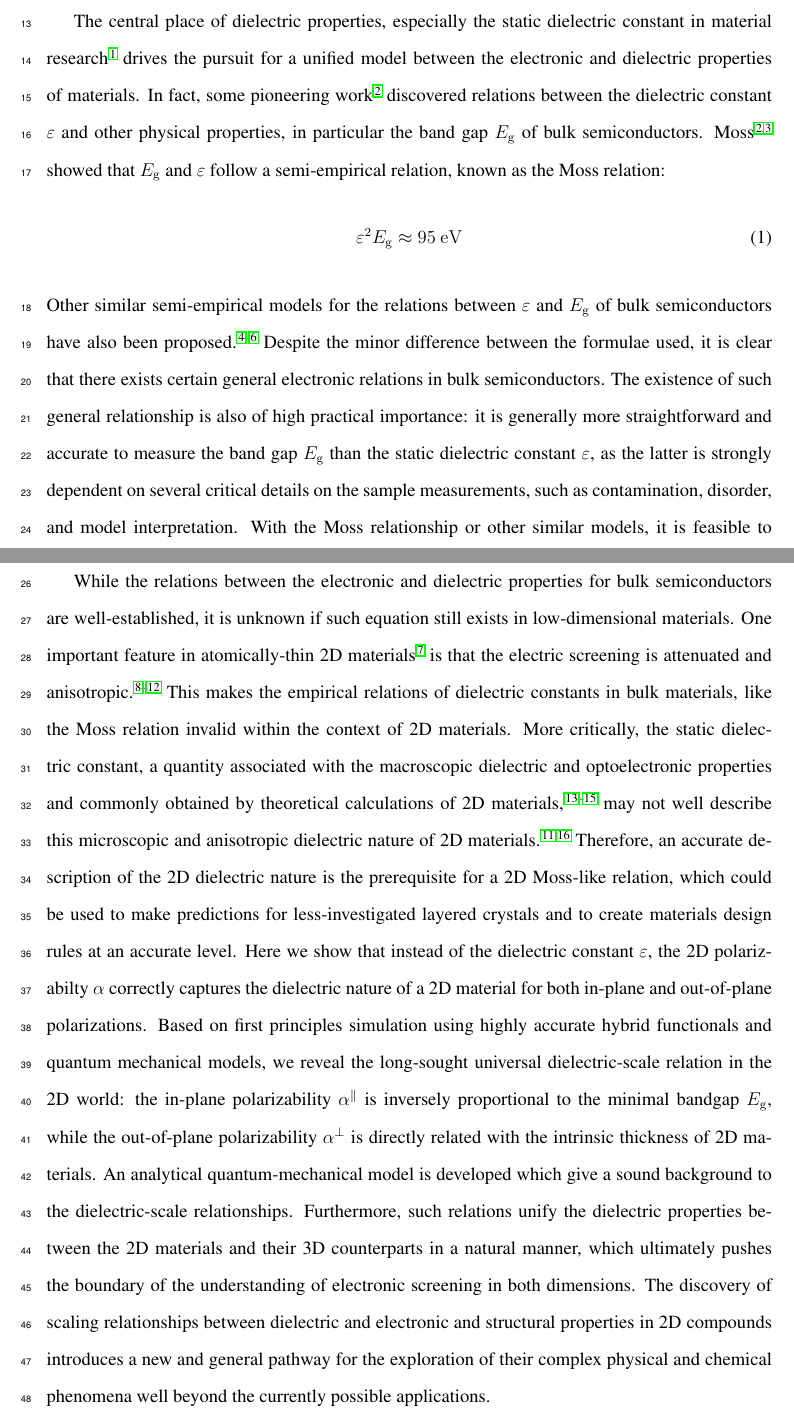
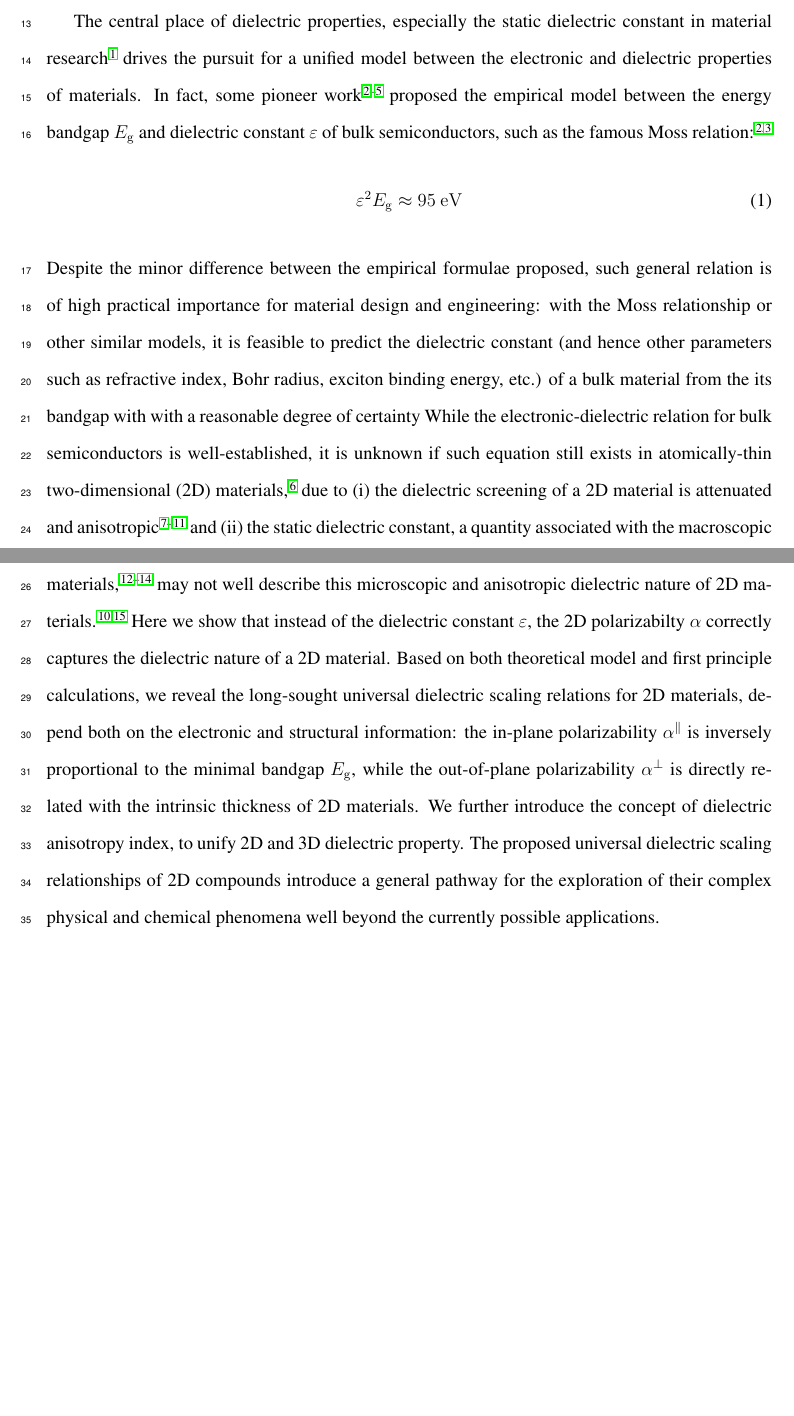
Before and after one commit to alchem0x2A/paper.2D_dielectric, a LaTeX paper (paper.tex): two parts of pages 2 and 3 of 28, joined at a grey line, cut so that both start at the same text, the shorter picture padded with empty space. Compiled offline with pdfLaTeX.

Commit message:
Shorten the introduction part from Elton

```diff
--- a/paper.tex
+++ b/paper.tex
@@ -65,68 +65,77 @@ The central place of dielectric properties, especially the static
 dielectric constant in material research
 \cite{Dressel_2001_electrodynamics} drives the pursuit for a unified
 model between the electronic and dielectric properties of materials.
-In fact, some pioneering work\cite{Moss_1950_relation} discovered
-relations between the dielectric constant $\varepsilon$ and other
-physical properties, in particular the band gap $E_{\mathrm{g}}$ of bulk
-semiconductors. Moss\cite{Moss_1950_relation,Moss_1985_n_Eg} showed
-that $E_{\mathrm{g}}$ and $\varepsilon$ follow a semi-empirical
-relation, known as the Moss relation:
+% In fact, some pioneering work\cite{Moss_1950_relation} discovered
+% relations between the dielectric constant $\varepsilon$ and other
+% physical properties, in particular the band gap $E_{\mathrm{g}}$ of
+% bulk semiconductors.
+In fact, some pioneer
+work\cite{Moss_1950_relation,Moss_1985_n_Eg,Ravindra_1979_eps_Eg,Ravindra_2007_Eg_rev}
+proposed the empirical model between the energy bandgap
+$E_{\mathrm{g}}$ and dielectric constant $\varepsilon$ of bulk
+semiconductors, such as the famous Moss relation
+\cite{Moss_1950_relation,Moss_1985_n_Eg}:
 \begin{equation}
 \label{eq:Moss-relations}
 \varepsilon^{2} E_{\mathrm{g}} \approx 95\ \mathrm{eV}
 \end{equation}
-Other similar semi-empirical models for the relations between
-$\varepsilon$ and $E_{\mathrm{g}}$ of bulk semiconductors have also
-been proposed
-\cite{Ravindra_1979_eps_Eg,Ravindra_1980_model,Ravindra_2007_Eg_rev}. Despite
-the minor difference between the formulae used, it is clear that there
-exists certain general electronic relations in bulk
-semiconductors. The existence of such general relationship is also of
-high practical importance: it is generally more straightforward and
-accurate to measure the band gap $E_{\mathrm{g}}$ than the static
-dielectric constant $\varepsilon$, as the latter is strongly dependent
-on several critical details on the sample measurements, such as
-contamination, disorder, and model interpretation. With the Moss
-relationship or other similar models, it is feasible to predict the
-dielectric constant of a bulk semiconductor with a reasonable degree
-of certainty.
-
-While the relations between the electronic and dielectric properties
-for bulk semiconductors are well-established, it is unknown if such
-equation still exists in low-dimensional materials. One important
-feature in atomically-thin 2D materials \cite{Novoselov_2016} is that
-the electric screening is attenuated and anisotropic
-\cite{Keldysh_1979_eps_multi,Sharma_1985,Low_2014_screening_BP,Cudazzo_2011_screening_2D,Bechstedt_2012}. This
-makes the empirical relations of dielectric constants in bulk
-materials, like the Moss relation invalid within the context of 2D
-materials. More critically, the static dielectric constant, a quantity
-associated with the macroscopic dielectric and optoelectronic
-properties and commonly obtained by theoretical calculations of 2D
-materials \cite{Ramasubramaniam_2012,Wang_2016_Aip,Laturia_2018}, may
-not well describe this microscopic and anisotropic dielectric nature
-of 2D materials
-\cite{Cudazzo_2010_screen2D,Cudazzo_2011_screening_2D}. Therefore, an
-accurate description of the 2D dielectric nature is the prerequisite
-for a 2D Moss-like relation, which could be used to make predictions
-for less-investigated layered crystals and to create materials design
-rules at an accurate level.  Here we show that instead of the
-dielectric constant $\varepsilon$, the 2D polarizabilty $\alpha$
-correctly captures the dielectric nature of a 2D material for both
-in-plane and out-of-plane polarizations. Based on first principles
-simulation using highly accurate hybrid functionals and quantum
-mechanical models, we reveal the long-sought universal
-dielectric-scale relation in the 2D world: the in-plane polarizability
+Despite the minor difference between the empirical formulae proposed,
+such general relation  is of high
+practical importance for material design and engineering: with the
+Moss relationship or other similar models, it is feasible to predict
+the dielectric constant (and hence other parameters such as refractive
+index, Bohr radius, exciton binding energy, etc.) of a bulk material
+from the its bandgap with with a reasonable degree of certainty
+% The
+% existence of such general relationship is also of high practical
+% importance: it is generally more straightforward and accurate to
+% measure the band gap $E_{\mathrm{g}}$ than the static dielectric
+% constant $\varepsilon$ of a bulk material, as the latter is strongly
+% dependent on several critical details on the sample measurements, such
+% as contamination, disorder, and model interpretation.
+While the electronic-dielectric relation for bulk semiconductors is
+well-established, it is unknown if such equation still exists in
+atomically-thin two-dimensional (2D) materials \cite{Novoselov_2016},
+due to (i) the dielectric screening of a 2D material is attenuated and
+anisotropic
+\cite{Keldysh_1979_eps_multi,Sharma_1985,Low_2014_screening_BP,Cudazzo_2011_screening_2D,Bechstedt_2012}
+and (ii) the static dielectric constant, a quantity associated with
+the macroscopic dielectric and optoelectronic properties and commonly
+obtained by theoretical calculations of 2D materials
+\cite{Ramasubramaniam_2012,Wang_2016_Aip,Laturia_2018}, may not well
+describe this microscopic and anisotropic dielectric nature of 2D
+materials \cite{Cudazzo_2010_screen2D,Cudazzo_2011_screening_2D}.
+% Therefore, an
+% accurate description of the 2D dielectric nature is the prerequisite
+% for a 2D Moss-like relation, which could be used to make predictions
+% for less-investigated layered crystals and to create materials design
+% rules at an accurate level.
+Here we show that instead of the dielectric constant $\varepsilon$,
+the 2D polarizabilty $\alpha$ correctly captures the dielectric nature
+of a 2D material. Based on both theoretical model and first principle
+calculations, we reveal the long-sought universal dielectric scaling
+relations for 2D materials, depend both on the electronic and
+structural information: the in-plane polarizability
 $\alpha^{\parallel}$ is inversely proportional to the minimal bandgap
 $E_{\mathrm{g}}$, while the out-of-plane polarizability
 $\alpha^{\perp}$ is directly related with the intrinsic thickness of
-2D materials. An analytical quantum-mechanical model is developed
-which give a sound background to the dielectric-scale
-relationships. Furthermore, such relations unify the dielectric
-properties between the 2D materials and their 3D counterparts in a
-natural manner, which ultimately pushes the boundary of the
-understanding of electronic screening in both dimensions. The
-discovery of scaling relationships between dielectric and electronic
-and structural properties in 2D compounds introduces a new and general
-pathway for the exploration of their complex physical and chemical
-phenomena well beyond the currently possible applications.
+2D materials. We further introduce the concept of dielectric
+anisotropy index, to unify 2D and 3D dielectric property. The proposed
+universal dielectric scaling relationships of 2D compounds introduce a
+general pathway for the exploration of their complex physical and
+chemical phenomena well beyond the currently possible applications.
+% Based on this
+% framework, we further unify the concept of dielectric properties of
+% any material dimension, by the dielectric anisotropy index,
+% An analytical quantum-mechanical model is developed
+% which give a sound background to the dielectric-scale
+% relationships.
+% Using such unified relations unify the dielectric
+% properties between the 2D materials and their 3D counterparts in a
+% natural manner, which ultimately pushes the boundary of the
+% understanding of electronic screening in both dimensions.
+% The discovery of scaling relationships between dielectric and electronic
+% and structural properties in 2D compounds introduces a new and general
+% pathway for the exploration of their complex physical and chemical
+% phenomena well beyond the currently possible applications.
 
```
Also changed, not shown: paper.tex (4 more changed lines).
